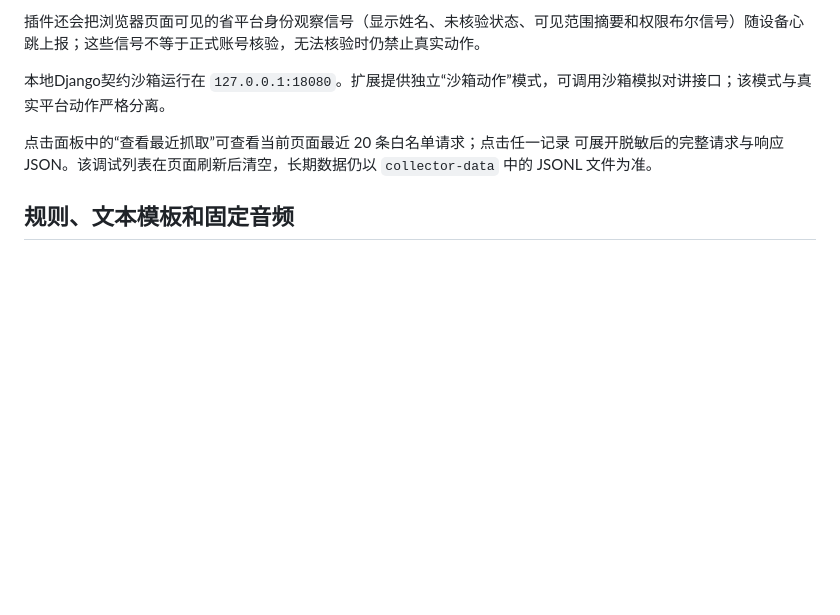
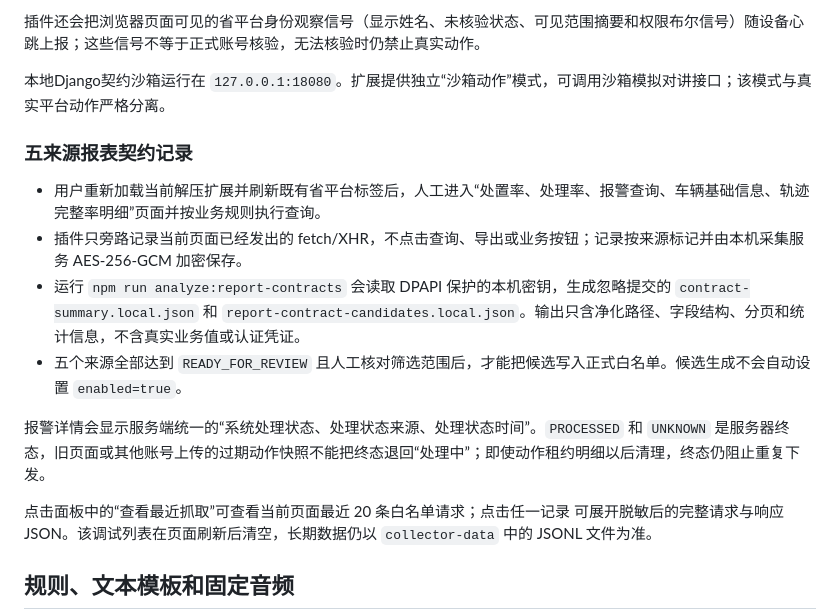
Before and after one commit to hyh204511-create/san-ke-yi-wei-alarm-assistant, a Markdown page: browser-extension/README.md, the part around the change. Drawn GitHub-style; blank space fills up the shorter version.

Commit message:
docs(agent): define report discovery and replay gates
Document passive five-source contract capture, disabled-by-default review candidates, credential boundaries, and authoritative alarm processing states that prevent stale cross-account replay.

```diff
--- a/browser-extension/README.md
+++ b/browser-extension/README.md
@@ -90,6 +90,15 @@ curl http://127.0.0.1:17321/health
 
 本地Django契约沙箱运行在 `127.0.0.1:18080`。扩展提供独立“沙箱动作”模式，可调用沙箱模拟对讲接口；该模式与真实平台动作严格分离。
 
+### 五来源报表契约记录
+
+- 用户重新加载当前解压扩展并刷新既有省平台标签后，人工进入“处置率、处理率、报警查询、车辆基础信息、轨迹完整率明细”页面并按业务规则执行查询。
+- 插件只旁路记录当前页面已经发出的 fetch/XHR，不点击查询、导出或业务按钮；记录按来源标记并由本机采集服务 AES-256-GCM 加密保存。
+- 运行 `npm run analyze:report-contracts` 会读取 DPAPI 保护的本机密钥，生成忽略提交的 `contract-summary.local.json` 和 `report-contract-candidates.local.json`。输出只含净化路径、字段结构、分页和统计信息，不含真实业务值或认证凭证。
+- 五个来源全部达到 `READY_FOR_REVIEW` 且人工核对筛选范围后，才能把候选写入正式白名单。候选生成不会自动设置 `enabled=true`。
+
+报警详情会显示服务端统一的“系统处理状态、处理状态来源、处理状态时间”。`PROCESSED` 和 `UNKNOWN` 是服务器终态，旧页面或其他账号上传的过期动作快照不能把终态退回“处理中”；即使动作租约明细以后清理，终态仍阻止重复下发。
+
 点击面板中的“查看最近抓取”可查看当前页面最近 20 条白名单请求；点击任一记录
 可展开脱敏后的完整请求与响应 JSON。该调试列表在页面刷新后清空，长期数据仍以
 `collector-data` 中的 JSONL 文件为准。
```
Also changed, not shown: AGENTS.md (+2 -0 lines).
